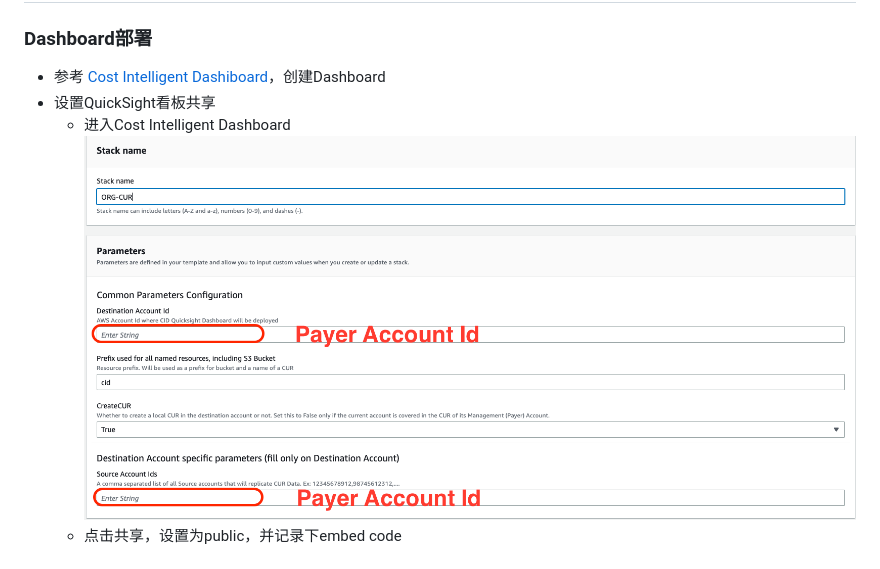
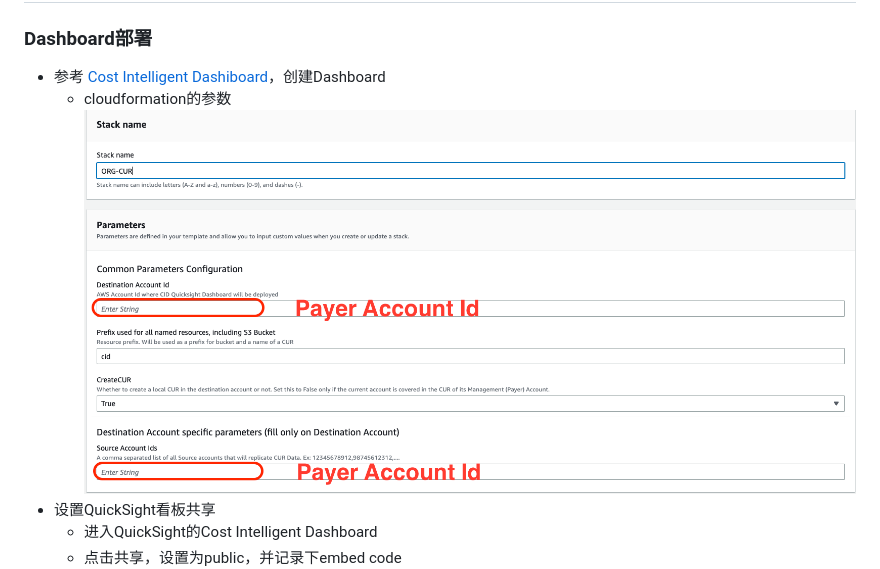
Before and after one commit to heqiqi/aws_partner_billing_system, a Markdown page: README.md, the part around the change. Drawn GitHub-style.

```diff
--- a/README.md
+++ b/README.md
@@ -37,9 +37,10 @@ AWS伙伴账单系统是一种高效的财务管理工具，通过采用API形
 ## 部署步骤
 ### Dashboard部署
 - 参考 [Cost Intelligent Dashiboard](https://www.wellarchitectedlabs.com/cost/200_labs/200_cloud_intelligence/cost-usage-report-dashboards/dashboards/deploy_dashboards/)，创建Dashboard
+    * cloudformation的参数
+![image](https://github.com/heqiqi/aws_partner_billing_system/blob/main/data/img/dashboard-cfn.png)
 - 设置QuickSight看板共享
-    * 进入Cost Intelligent Dashboard
-![image](https://github.com/heqiqi/aws_partner_billing_system/blob/main/data/img/dashboard-cfn.png)
+    * 进入QuickSight的Cost Intelligent Dashboard
     * 点击共享，设置为public，并记录下embed code
 ![image](https://github.com/heqiqi/aws_partner_billing_system/blob/main/data/img/set-share.png)
     * 设置域名访问权限:
```
